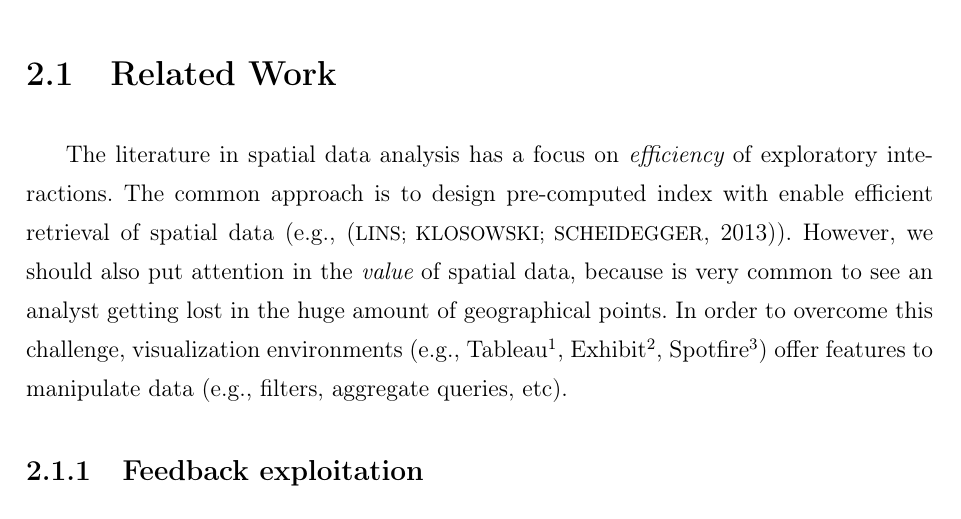
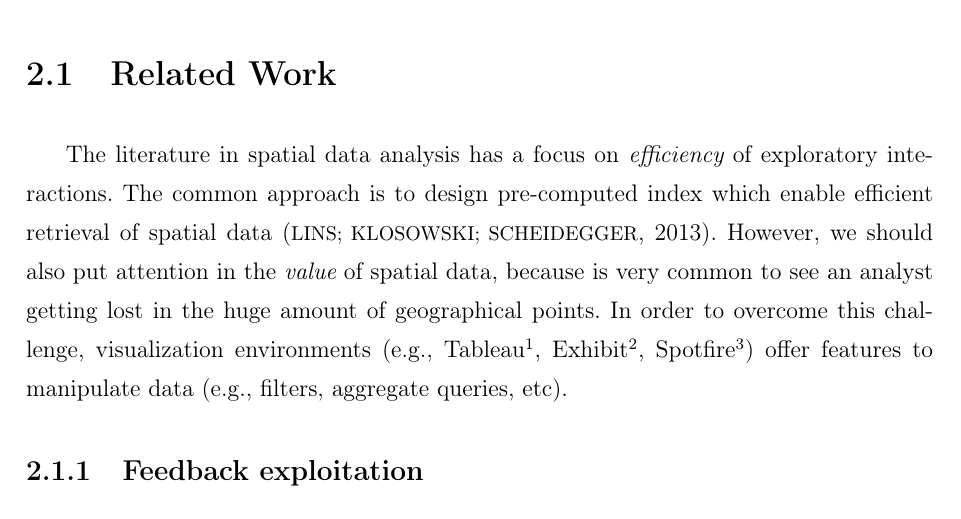
Before and after one commit to felipemfp/ifrn-tcc, a LaTeX thesis (TCC - Felipe Pontes/main.tex, which reads TCC - Felipe Pontes/capitulos/background.tex): part of page 18 of 31, cut so that both start at the same text. Compiled offline with pdfLaTeX; a LaTeX package or settings file that is missing is left out.

Commit message:
Fix reference in background

```diff
--- a/TCC - Felipe Pontes/capitulos/background.tex
+++ b/TCC - Felipe Pontes/capitulos/background.tex
@@ -5,8 +5,7 @@ This chapter gives an overview of related work in literature about feedback expl
 
 \section{Related Work}
 
-The literature in spatial data analysis has a focus on {\em efficiency} of exploratory interactions. The common approach is to design pre-computed index with enable efficient retrieval of spatial data (e.g., \cite{lins2013nanocubes}). However,
-we should also put attention in the {\em value} of spatial data, because is very common to see an analyst getting lost in the huge amount of geographical points. In order to overcome this challenge, visualization environments (e.g., Tableau\footnote{\it http://www.tableau.com}, Exhibit\footnote{\it http://www.simile-widgets.org/exhibit/}, Spotfire\footnote{\it  http://spotfire.tibco.com}) offer features to manipulate data (e.g., filters, aggregate queries, etc).
+The literature in spatial data analysis has a focus on {\em efficiency} of exploratory interactions. The common approach is to design pre-computed index which enable efficient retrieval of spatial data \cite{lins2013nanocubes}. However, we should also put attention in the {\em value} of spatial data, because is very common to see an analyst getting lost in the huge amount of geographical points. In order to overcome this challenge, visualization environments (e.g., Tableau\footnote{\it http://www.tableau.com}, Exhibit\footnote{\it http://www.simile-widgets.org/exhibit/}, Spotfire\footnote{\it  http://spotfire.tibco.com}) offer features to manipulate data (e.g., filters, aggregate queries, etc).
 
 \subsection{Feedback exploitation}
 
```
